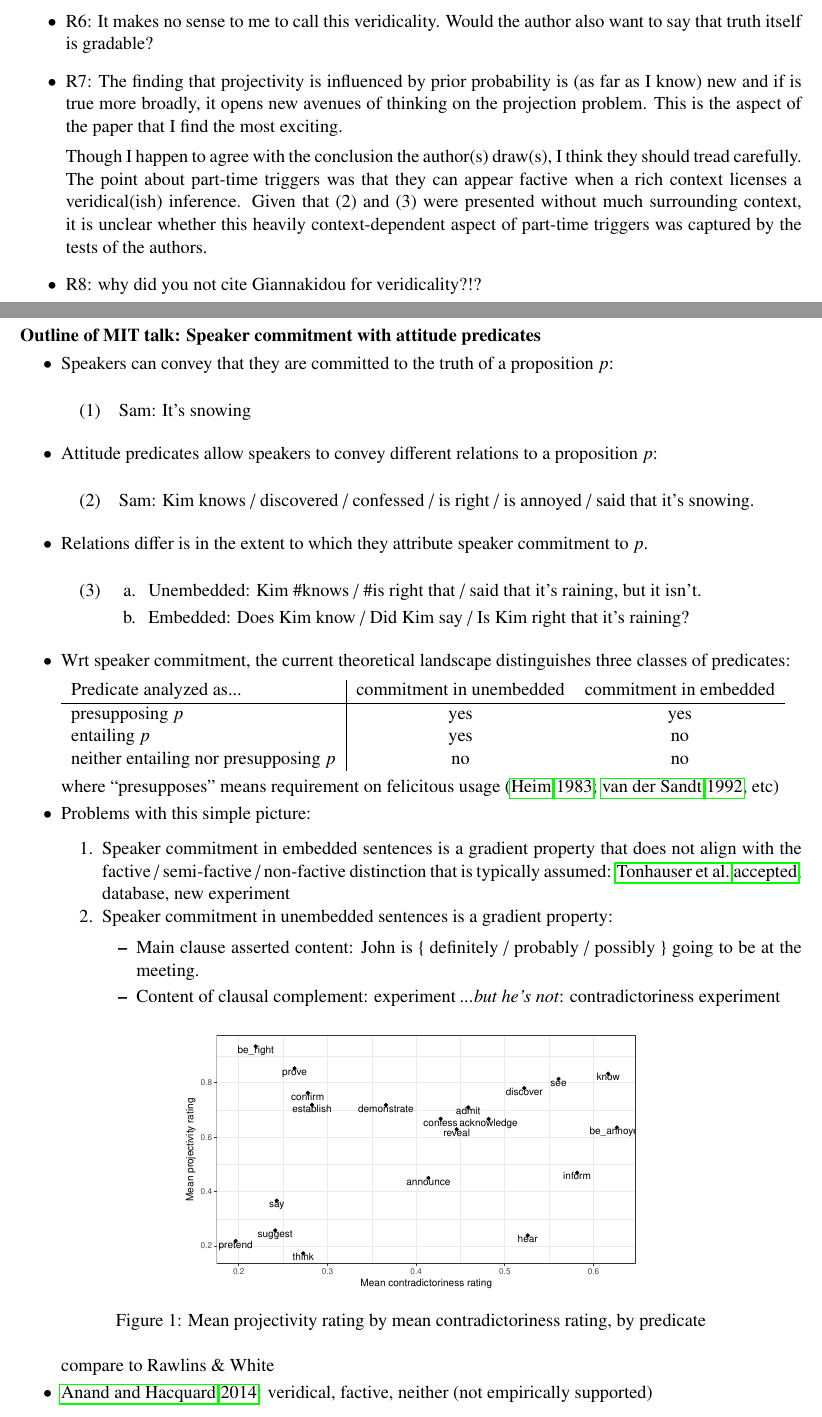
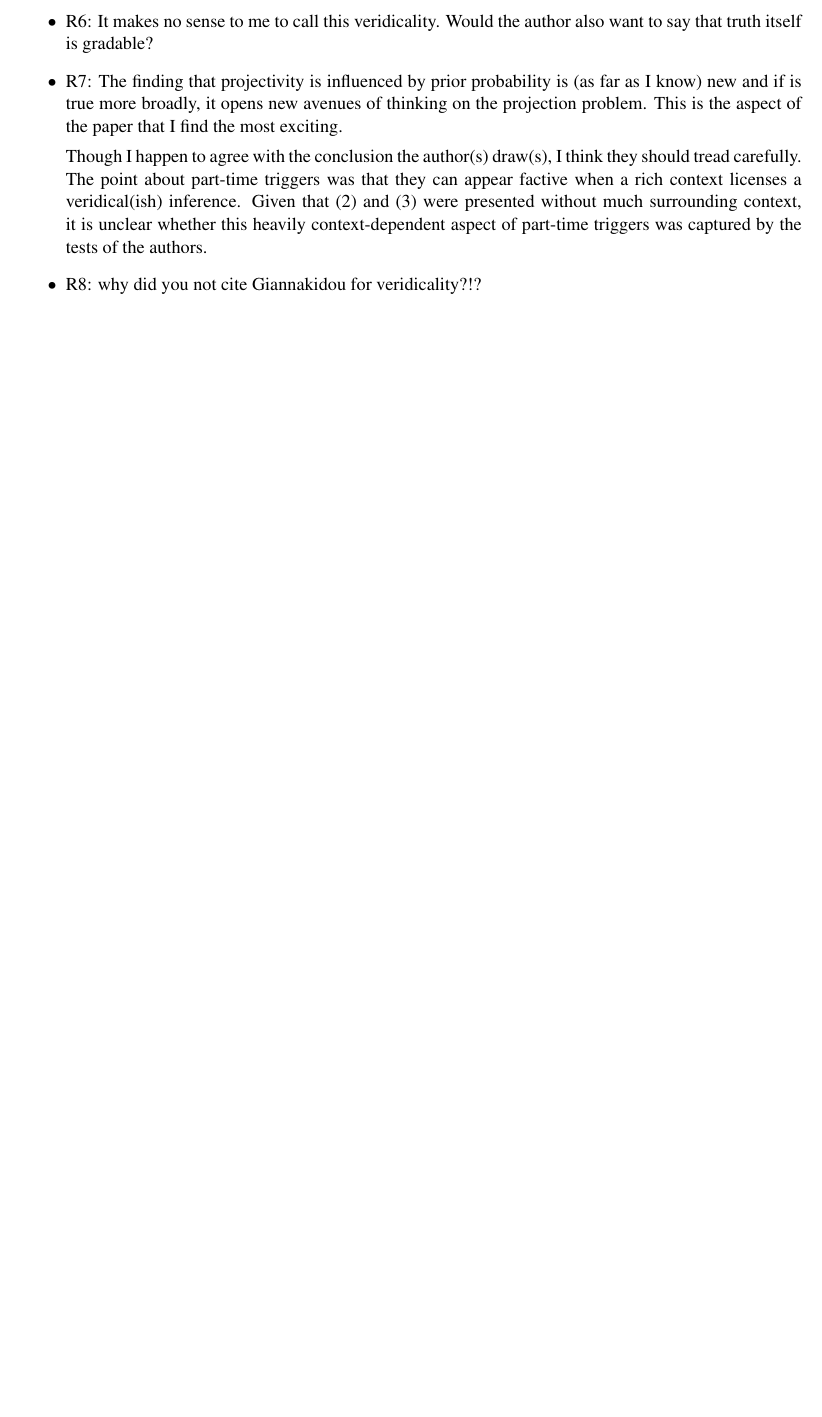
Before and after one commit to judith-tonhauser/projective-probability-ARCHIVED, a LaTeX paper (paper/prior.tex): two parts of pages 2 and 3 of 32 before the commit and part of page 2 of 30 after it, the two joined at a grey line, cut so that both start at the same text, the shorter picture padded with empty space. Compiled offline with pdfLaTeX.

Commit message:
updated paper

```diff
--- a/paper/prior.tex
+++ b/paper/prior.tex
@@ -156,81 +156,3 @@ we already know from the literature that not all that is entailed projects (non
 Though I happen to agree with the conclusion the author(s) draw(s), I think they should tread carefully. The point about part-time triggers was that they can appear factive when a rich context licenses a veridical(ish) inference. Given that (2) and (3) were presented without much surrounding context, it is unclear whether this heavily context-dependent aspect of part-time triggers was captured by the tests of the authors.
 
 \item R8: why did you not cite Giannakidou for veridicality?!?
-
-\end{itemize}
-
-\newpage
-
-\noindent
-{\bf Outline of MIT talk: Speaker commitment with attitude predicates}
-
-\begin{itemize}[leftmargin=5ex,topsep=0pt,itemsep=-2pt]
-
-\item Speakers can convey that they are committed to the truth of a proposition $p$:
-
-\begin{exe}
-\ex Sam: It's snowing
-\end{exe}
-
-
-\item Attitude predicates allow speakers to convey different relations to a proposition $p$:
-
-\begin{exe}
-\ex Sam: Kim knows / discovered / confessed / is right / is annoyed / said that it's snowing.
-
-\end{exe}
-
-\item Relations differ is in the extent to which they attribute speaker commitment to $p$.
-
-\begin{exe}
-\ex
-\begin{xlist}
-\ex Unembedded: Kim \#knows / \#is right that / said that it's raining, but it isn't.
-
-\ex Embedded: Does Kim know / Did Kim say / Is Kim right that it's raining?
-
-\end{xlist}
-\end{exe}
-
-\item Wrt speaker commitment, the current theoretical landscape distinguishes three classes of predicates:
-
-\begin{tabular}{l|cc}
-Predicate analyzed as... & commitment in unembedded & commitment in embedded \\ \hline
-presupposing $p$ & yes & yes \\
-entailing $p$  & yes & no \\
-neither entailing nor presupposing $p$ & no & no \\
-\end{tabular}
-
-where ``presupposes'' means requirement on felicitous usage (\citealt{heim83,vds92}, etc)
-
-\item Problems with this simple picture:
-
-\begin{enumerate}[leftmargin=5ex,topsep=0pt,itemsep=-2pt]
-
-\item Speaker commitment in embedded sentences is a gradient property that does not align with the factive / semi-factive / non-factive distinction that is typically assumed: \citealt{tbd-variability}, database, new experiment
-
-\item Speaker commitment in unembedded sentences is a gradient property:
-
-\begin{itemize}
-
-
-\item Main clause asserted content: John is \{ definitely / probably / possibly \} going to be at the meeting.
-
-\item Content of clausal complement: experiment {\em ...but he's not}: contradictoriness experiment
-
-\end{itemize}
-
-\end{enumerate}
-
-\begin{figure}[h!]
-\centering
-
-\includegraphics[width=.45\paperwidth]{../results/3-projectivity/graphs/mean-projectivity-by-mean-contradictoriness}
-
-\caption{Mean projectivity rating by mean contradictoriness rating, by predicate}
-\label{f-veridicality-predicate}
-\end{figure}
-
-compare to Rawlins \& White
-
-\item \citealt{anand-hacquard2014}: veridical, factive, neither (not empirically supported)
```
Also changed, not shown: results/2-veridicality2/data/veridicality_means.csv (+20 -20 lines), results/3-projectivity/graphs/mean-projectivity-by-mean-contradictoriness.pdf, paper/prior.tex (30 more changed lines), 2 other files.
